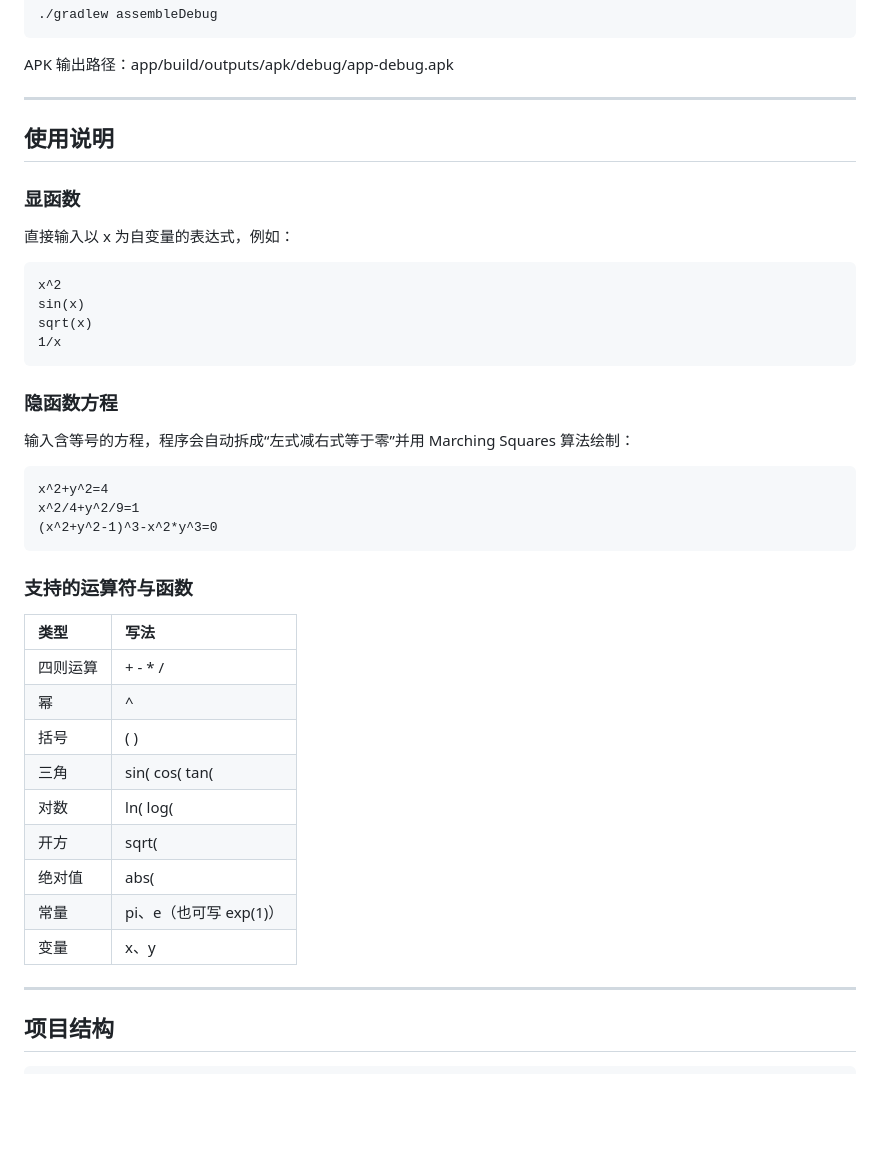
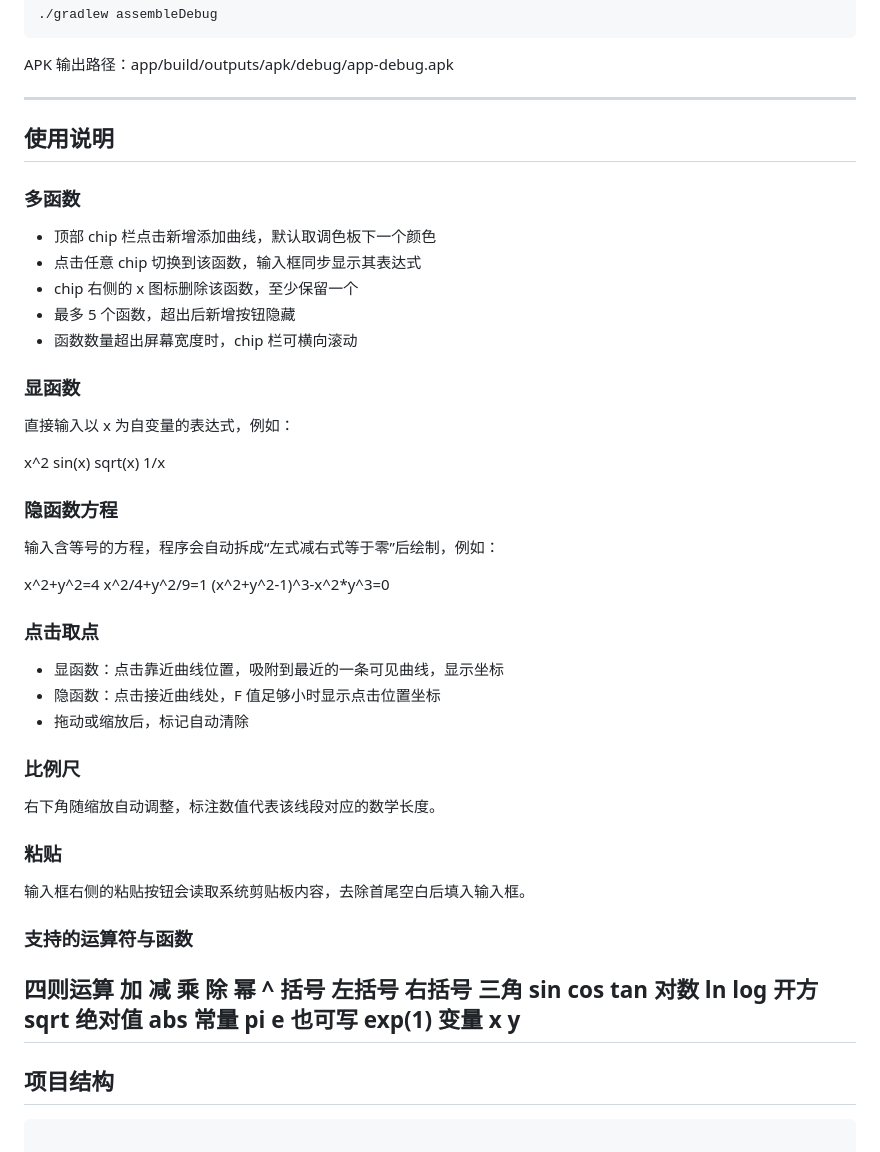
Before and after one commit to CLoneLING/FunctionPlotter, a Markdown page: README.md, the part around one of its changes. Drawn GitHub-style; blank space fills up the shorter version.

````diff
--- a/README.md
+++ b/README.md
@@ -75,41 +116,56 @@ APK 输出路径：app/build/outputs/apk/debug/app-debug.apk
 
 ## 使用说明
 
+### 多函数
+
+- 顶部 chip 栏点击新增添加曲线，默认取调色板下一个颜色
+- 点击任意 chip 切换到该函数，输入框同步显示其表达式
+- chip 右侧的 x 图标删除该函数，至少保留一个
+- 最多 5 个函数，超出后新增按钮隐藏
+- 函数数量超出屏幕宽度时，chip 栏可横向滚动
+
 ### 显函数
 
 直接输入以 x 为自变量的表达式，例如：
 
-```
 x^2
 sin(x)
 sqrt(x)
 1/x
-```
 
 ### 隐函数方程
 
-输入含等号的方程，程序会自动拆成“左式减右式等于零”并用 Marching Squares 算法绘制：
+输入含等号的方程，程序会自动拆成“左式减右式等于零”后绘制，例如：
 
-```
 x^2+y^2=4
 x^2/4+y^2/9=1
 (x^2+y^2-1)^3-x^2*y^3=0
-```
+
+### 点击取点
+
+- 显函数：点击靠近曲线位置，吸附到最近的一条可见曲线，显示坐标
+- 隐函数：点击接近曲线处，F 值足够小时显示点击位置坐标
+- 拖动或缩放后，标记自动清除
+
+### 比例尺
+
+右下角随缩放自动调整，标注数值代表该线段对应的数学长度。
+
+### 粘贴
+
+输入框右侧的粘贴按钮会读取系统剪贴板内容，去除首尾空白后填入输入框。
 
 ### 支持的运算符与函数
 
-| 类型 | 写法 |
-| :--- | :--- |
-| 四则运算 | + - * / |
-| 幂 | ^ |
-| 括号 | ( ) |
-| 三角 | sin( cos( tan( |
-| 对数 | ln( log( |
-| 开方 | sqrt( |
-| 绝对值 | abs( |
-| 常量 | pi、e（也可写 exp(1)） |
-| 变量 | x、y |
-
+四则运算    加 减 乘 除
+幂          ^
+括号        左括号 右括号
+三角        sin  cos  tan
+对数        ln   log
+开方        sqrt
+绝对值      abs
+常量        pi   e   也可写 exp(1)
+变量        x    y
 ---
 
 
@@ -117,4 +173,5 @@ x^2/4+y^2/9=1
 ## 项目结构
 
 ```text
+
 app/src/main/java/com/yumoo/functionplotter/
````
Also changed, not shown: other parts of README.md (+144 -41 lines).
